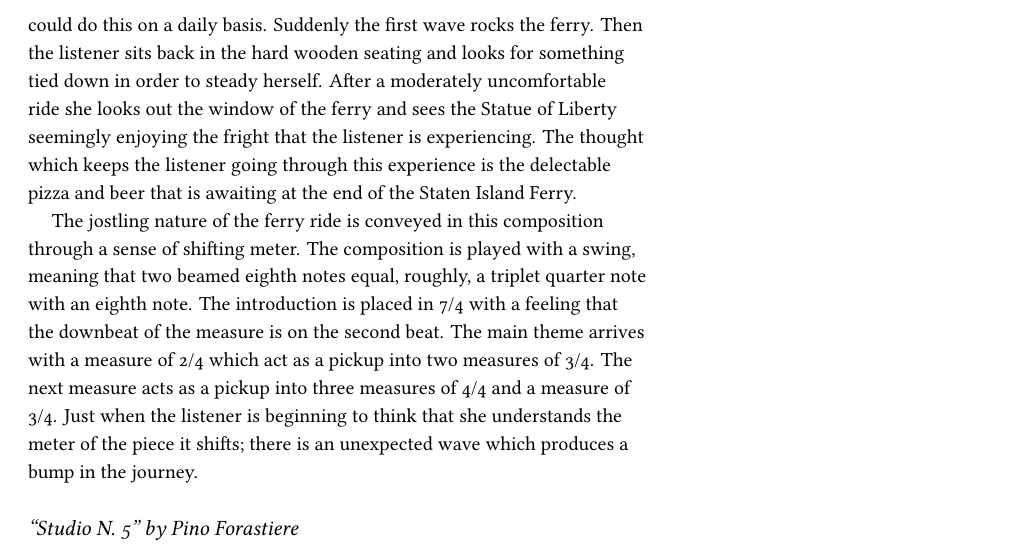
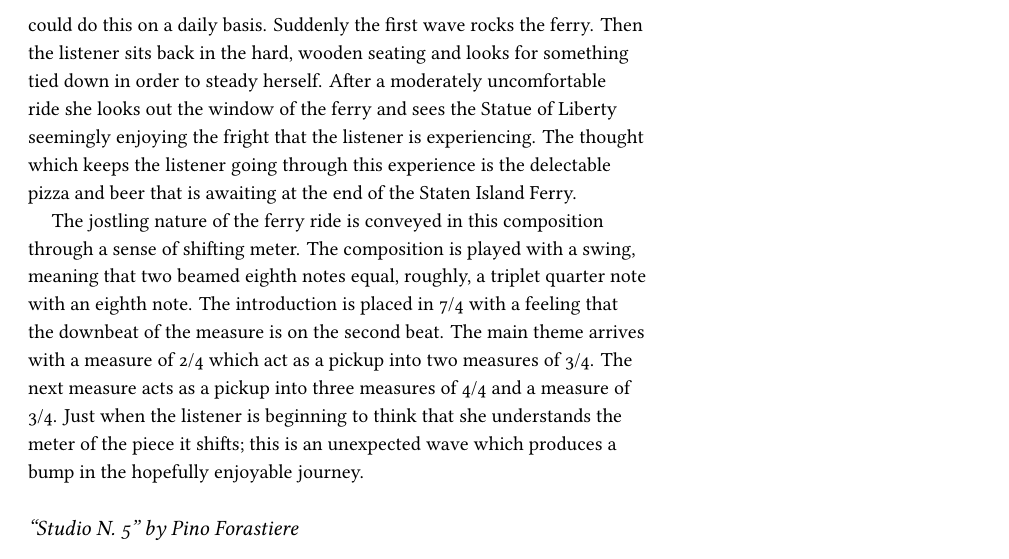
Before and after one commit to rachaelcarlson/TeXtonic, a LaTeX document (ProgramNotes/carlsonProgramNotes.tex): part of page 5 of 11, cut so that both start at the same text. Compiled offline with XeLaTeX.

Commit message:
Edited ``Staten Island Ferry''

```diff
--- a/ProgramNotes/carlsonProgramNotes.tex
+++ b/ProgramNotes/carlsonProgramNotes.tex
@@ -162,9 +162,18 @@
 the final three chords.
 
 \subsection*{``The Staten Island Ferry'' by Rachael Carlson}
-This composition started as an homage to Hawaiian slack-key guitarist and composer Keola Beamer, however, instead of making one think of a serene Hawaiian beach, the intent is to remind one of a jostling ferry ride to and/or from Staten Island in New York City. Instead of the smell of sea salt and prehistoric volcanic ash, one smells the distinct and inimitable garbage of New York City in the sweltering summer heat. While the listener is waiting to board the Staten Island Ferry she sees someone in Bermuda shorts and a Hawaiian shirt, visibly upset by the heat. The listener is then packed into a ferry which seems to be older than the islands from which it departs and arrives. The ferry is a smooth enough ride. The listener thinks that she could do this on a daily basis. Suddenly the first wave rocks the ferry. Then the listener sits back in the hard wooden seating and looks for something tied down in order to steady herself. After a moderately uncomfortable ride she looks out the window of the ferry and sees the Statue of Liberty seemingly enjoying the fright that the listener is experiencing. The thought which keeps the listener going through this experience is the delectable pizza and beer that is awaiting at the end of the Staten Island Ferry.
+This composition started as an homage to Hawaiian slack-key guitarist and composer Keola Beamer, however, instead of making one think of a serene Hawaiian beach, the intent is to remind one of a jostling ferry ride to and/or from Staten Island in New York City. Instead of the smell of sea salt and prehistoric volcanic ash, one smells the distinct and inimitable garbage of New York City in the sweltering summer heat. While the listener is waiting to board the Staten Island Ferry she sees someone in Bermuda shorts and a Hawaiian shirt, visibly upset by the heat. The listener is then packed into a ferry which seems to be older than the islands from which it departs and arrives. The ferry is a smooth enough ride. The listener thinks that she could do this on a daily basis. Suddenly the first wave rocks the ferry. Then the listener sits back in the hard, wooden seating and looks for something tied down in order to steady herself. After a moderately uncomfortable ride she looks out the window of the ferry and sees the Statue of Liberty seemingly enjoying the fright that the listener is experiencing. The thought which keeps the listener going through this experience is the delectable pizza and beer that is awaiting at the end of the Staten Island Ferry.
 
-The jostling nature of the ferry ride is conveyed in this composition through a sense of shifting meter. The composition is played with a swing, meaning that two beamed eighth notes equal, roughly, a triplet quarter note with an eighth note. The introduction is placed in 7/4 with a feeling that the downbeat of the measure is on the second beat. The main theme arrives with a measure of 2/4 which act as a pickup into two measures of 3/4. The next measure acts as a pickup into three measures of 4/4 and a measure of 3/4. Just when the listener is beginning to think that she understands the meter of the piece it shifts; there is an unexpected wave which produces a bump in the journey.
+The jostling nature of the ferry ride is conveyed in this composition through
+a sense of shifting meter. The composition is played with a swing, meaning
+that two beamed eighth notes equal, roughly, a triplet quarter note with an
+eighth note. The introduction is placed in 7/4 with a feeling that the
+downbeat of the measure is on the second beat. The main theme arrives with a
+measure of 2/4 which act as a pickup into two measures of 3/4. The next
+measure acts as a pickup into three measures of 4/4 and a measure of 3/4. Just
+when the listener is beginning to think that she understands the meter of the
+piece it shifts; this is an unexpected wave which produces a bump in the
+hopefully enjoyable journey.
 
 \subsection*{``Studio N. 5'' by Pino Forastiere}
 
```
Also changed, not shown: ProgramNotes/carlsonProgramNotes.pdf, 1 other file.
